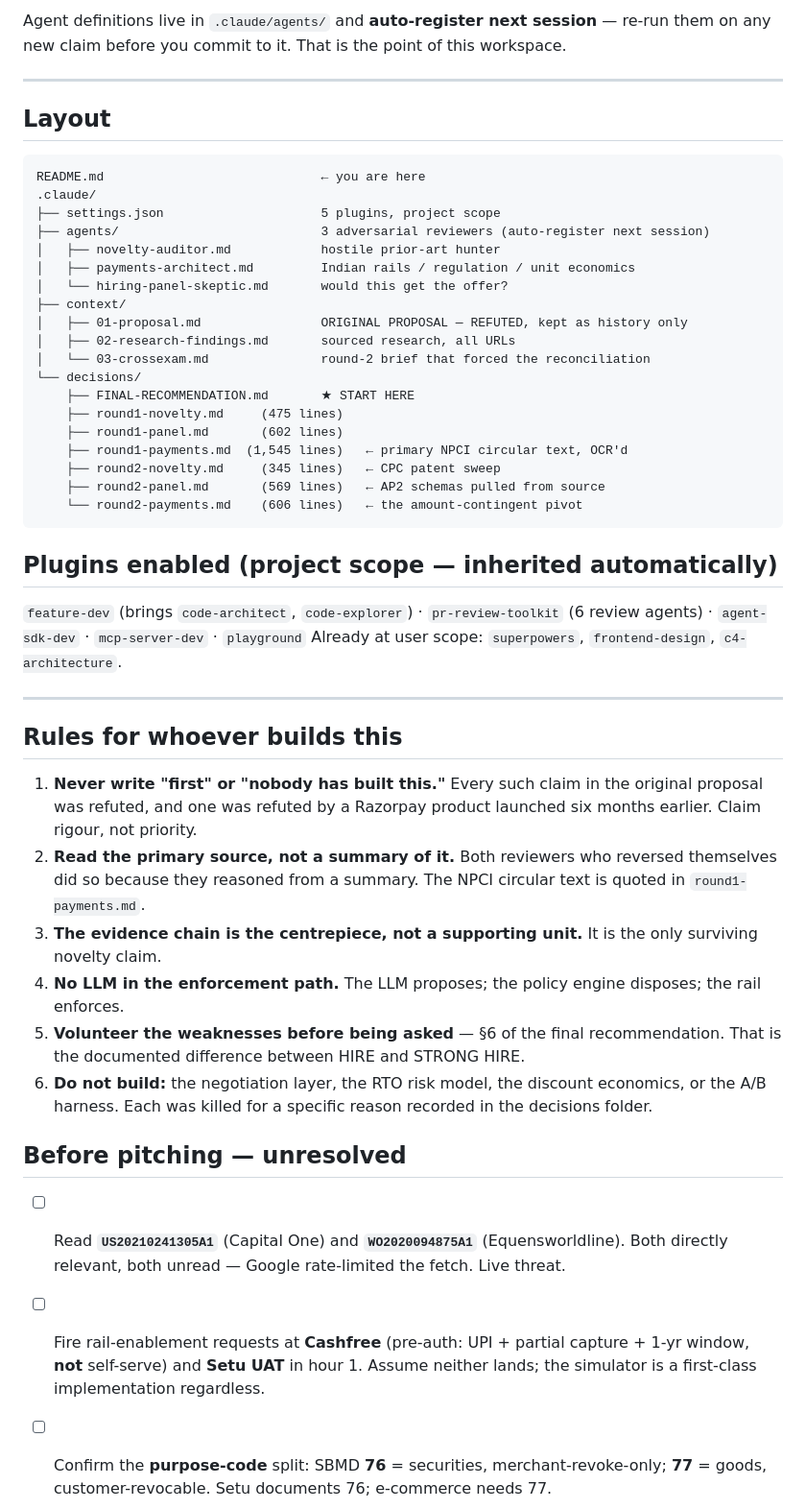
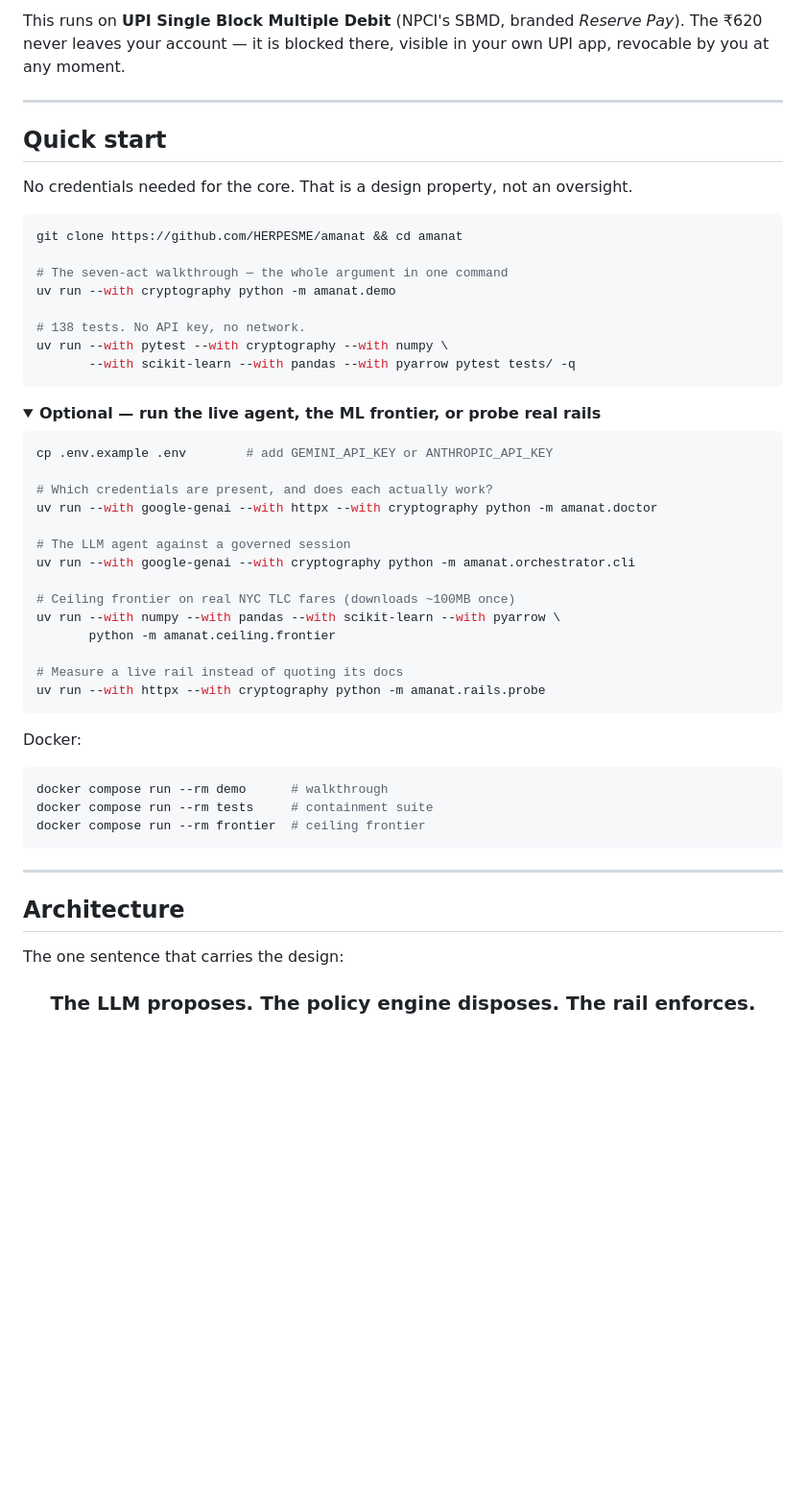
Before and after one commit to HERPESME/amanat, a Markdown page: README.md, the part around one of its changes. Shown at 96% size. GitHub-like rendering; folded sections open; blank space fills up the shorter version.

````diff
--- a/README.md
+++ b/README.md
@@ -54,62 +79,62 @@ surviving recommendation is what was left standing.
 
-Agent definitions live in `.claude/agents/` and **auto-register next session** — re-run them on any
-new claim before you commit to it. That is the point of this workspace.
+This runs on **UPI Single Block Multiple Debit** (NPCI's SBMD, branded *Reserve Pay*).
+The ₹620 never leaves your account — it is blocked there, visible in your own UPI app,
+revocable by you at any moment.
 
 ---
 
-## Layout
+## Quick start
 
-```
-README.md                             ← you are here
-.claude/
-├── settings.json                     5 plugins, project scope
-├── agents/                           3 adversarial reviewers (auto-register next session)
-│   ├── novelty-auditor.md            hostile prior-art hunter
-│   ├── payments-architect.md         Indian rails / regulation / unit economics
-│   └── hiring-panel-skeptic.md       would this get the offer?
-├── context/
-│   ├── 01-proposal.md                ORIGINAL PROPOSAL — REFUTED, kept as history only
-│   ├── 02-research-findings.md       sourced research, all URLs
-│   └── 03-crossexam.md               round-2 brief that forced the reconciliation
-└── decisions/
-    ├── FINAL-RECOMMENDATION.md       ★ START HERE
-    ├── round1-novelty.md     (475 lines)
-    ├── round1-panel.md       (602 lines)
-    ├── round1-payments.md  (1,545 lines)   ← primary NPCI circular text, OCR'd
-    ├── round2-novelty.md     (345 lines)   ← CPC patent sweep
-    ├── round2-panel.md       (569 lines)   ← AP2 schemas pulled from source
-    └── round2-payments.md    (606 lines)   ← the amount-contingent pivot
+No credentials needed for the core. That is a design property, not an oversight.
+
+```bash
+git clone https://github.com/HERPESME/amanat && cd amanat
+
+# The seven-act walkthrough — the whole argument in one command
+uv run --with cryptography python -m amanat.demo
+
+# 138 tests. No API key, no network.
+uv run --with pytest --with cryptography --with numpy \
+       --with scikit-learn --with pandas --with pyarrow pytest tests/ -q
 ```
 
-## Plugins enabled (project scope — inherited automatically)
+<details>
+<summary><b>Optional — run the live agent, the ML frontier, or probe real rails</b></summary>
 
-`feature-dev` (brings `code-architect`, `code-explorer`) · `pr-review-toolkit` (6 review agents) ·
-`agent-sdk-dev` · `mcp-server-dev` · `playground`
-Already at user scope: `superpowers`, `frontend-design`, `c4-architecture`.
+```bash
+cp .env.example .env        # add GEMINI_API_KEY or ANTHROPIC_API_KEY
+
+# Which credentials are present, and does each actually work?
+uv run --with google-genai --with httpx --with cryptography python -m amanat.doctor
+
+# The LLM agent against a governed session
+uv run --with google-genai --with cryptography python -m amanat.orchestrator.cli
+
+# Ceiling frontier on real NYC TLC fares (downloads ~100MB once)
+uv run --with numpy --with pandas --with scikit-learn --with pyarrow \
+       python -m amanat.ceiling.frontier
+
+# Measure a live rail instead of quoting its docs
+uv run --with httpx --with cryptography python -m amanat.rails.probe
+```
+
+Docker:
+
+```bash
+docker compose run --rm demo      # walkthrough
+docker compose run --rm tests     # containment suite
+docker compose run --rm frontier  # ceiling frontier
+```
+
+</details>
 
 ---
 
-## Rules for whoever builds this
+## Architecture
 
-1. **Never write "first" or "nobody has built this."** Every such claim in the original proposal was
-   refuted, and one was refuted by a Razorpay product launched six months earlier. Claim rigour, not priority.
-2. **Read the primary source, not a summary of it.** Both reviewers who reversed themselves did so
-   because they reasoned from a summary. The NPCI circular text is quoted in `round1-payments.md`.
-3. **The evidence chain is the centrepiece, not a supporting unit.** It is the only surviving
-   novelty claim.
-4. **No LLM in the enforcement path.** The LLM proposes; the policy engine disposes; the rail enforces.
-5. **Volunteer the weaknesses before being asked** — §6 of the final recommendation. That is the
-   documented difference between HIRE and STRONG HIRE.
-6. **Do not build:** the negotiation layer, the RTO risk model, the discount economics, or the A/B harness.
-   Each was killed for a specific reason recorded in the decisions folder.
+The one sentence that carries the design:
 
-## Before pitching — unresolved
+<div align="center">
 
-- [ ] Read **`US20210241305A1`** (Capital One) and **`WO2020094875A1`** (Equensworldline). Both directly
-      relevant, both unread — Google rate-limited the fetch. Live threat.
-- [ ] Fire rail-enablement requests at **Cashfree** (pre-auth: UPI + partial capture + 1-yr window,
-      **not** self-serve) and **Setu UAT** in hour 1. Assume neither lands; the simulator is a
-      first-class implementation regardless.
-- [ ] Confirm the **purpose-code** split: SBMD **76** = securities, merchant-revoke-only;
-      **77** = goods, customer-revocable. Setu documents 76; e-commerce needs 77.
+### The LLM proposes. The policy engine disposes. The rail enforces.
 
````
Also changed, not shown: other parts of README.md (+332 -111 lines).
